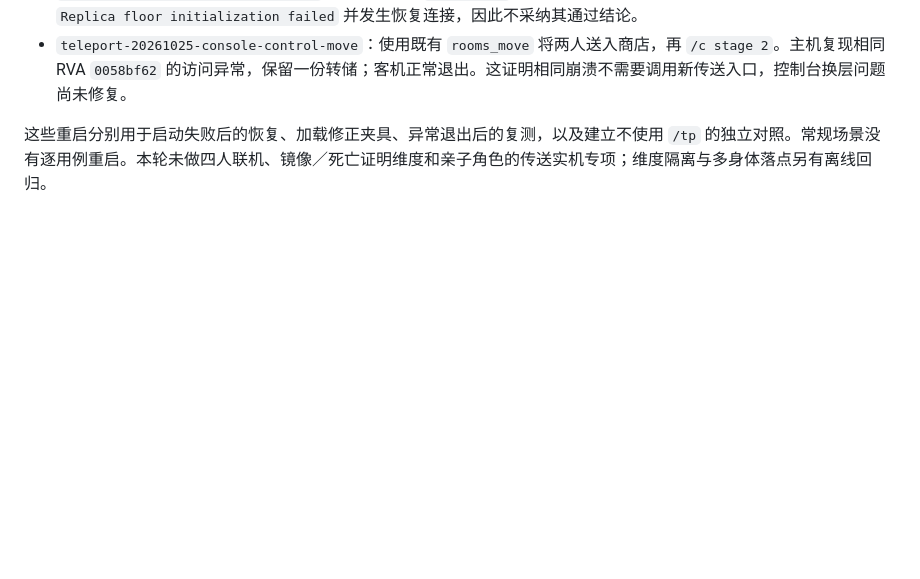
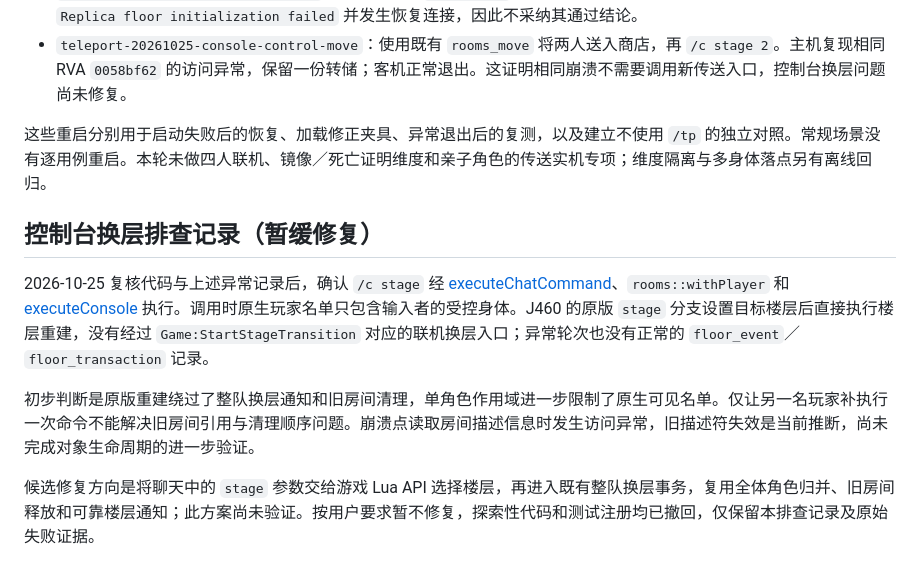
Before and after one commit to BMingSY/isaac-lan, a Markdown page: docs/history/teleport-validation-20261025.md, the part around the change. GitHub-like rendering; blank space fills up the shorter version.

Commit message:
docs: 记录控制台换层崩溃的初步排查并暂缓修复

```diff
--- a/docs/history/teleport-validation-20261025.md
+++ b/docs/history/teleport-validation-20261025.md
@@ -51,3 +51,11 @@
 - `teleport-20261025-console-control-move`：使用既有 `rooms_move` 将两人送入商店，再 `/c stage 2`。主机复现相同 RVA `0058bf62` 的访问异常，保留一份转储；客机正常退出。这证明相同崩溃不需要调用新传送入口，控制台换层问题尚未修复。
 
 这些重启分别用于启动失败后的恢复、加载修正夹具、异常退出后的复测，以及建立不使用 `/tp` 的独立对照。常规场景没有逐用例重启。本轮未做四人联机、镜像／死亡证明维度和亲子角色的传送实机专项；维度隔离与多身体落点另有离线回归。
+
+## 控制台换层排查记录（暂缓修复）
+
+2026-10-25 复核代码与上述异常记录后，确认 `/c stage` 经 [executeChatCommand](https://github.com/BMingSY/isaac-lan/blob/main/src/runtime/session.cpp)、`rooms::withPlayer` 和 [executeConsole](https://github.com/BMingSY/isaac-lan/blob/main/src/engine/versions/j460/session_backend.cpp) 执行。调用时原生玩家名单只包含输入者的受控身体。J460 的原版 `stage` 分支设置目标楼层后直接执行楼层重建，没有经过 `Game:StartStageTransition` 对应的联机换层入口；异常轮次也没有正常的 `floor_event`／`floor_transaction` 记录。
+
+初步判断是原版重建绕过了整队换层通知和旧房间清理，单角色作用域进一步限制了原生可见名单。仅让另一名玩家补执行一次命令不能解决旧房间引用与清理顺序问题。崩溃点读取房间描述信息时发生访问异常，旧描述符失效是当前推断，尚未完成对象生命周期的进一步验证。
+
+候选修复方向是将聊天中的 `stage` 参数交给游戏 Lua API 选择楼层，再进入既有整队换层事务，复用全体角色归并、旧房间释放和可靠楼层通知；此方案尚未验证。按用户要求暂不修复，探索性代码和测试注册均已撤回，仅保留本排查记录及原始失败证据。
```
